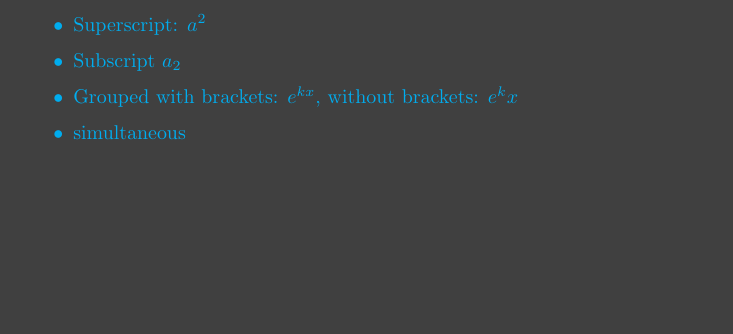
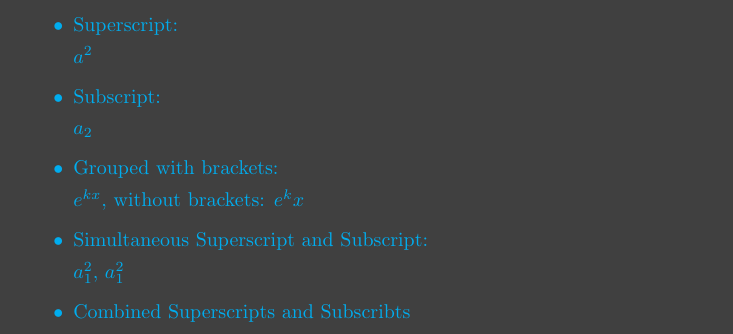
Before and after one commit to andynameistaken/Latex_Tutorial, a LaTeX document (tutorial_01.tex): part of page 4 of 4 before the commit and part of page 5 of 5 after it, cut so that both start at the same text, the shorter picture padded with empty space. Compiled offline with pdfLaTeX.

Commit message:
basic notation added

```diff
--- a/tutorial_01.tex
+++ b/tutorial_01.tex
@@ -176,9 +176,18 @@ Forced fractions:
 
 \subsection{Superscript and subscript}
 \begin{itemize}
-    \item Superscript: \(a ^ 2\)
-    \item Subscript \(a_2\)
-    \item Grouped with brackets: \(e^{kx}\), without brackets: \(e^kx\)
-    \item simultaneous
+    \item Superscript:
+
+    \(a ^ 2\)
+    \item Subscript:
+
+    \(a_2\)
+    \item Grouped with brackets:
+
+    \(e^{kx}\), without brackets: \(e^kx\)
+    \item Simultaneous Superscript and Subscript:
+
+    \(a_1^2\), \(a^2_1\)
+    \item Combined Superscripts and Subscribts
 \end{itemize}
 \end{document}
```
Also changed, not shown: tutorial_01.pdf, 5 other files.
